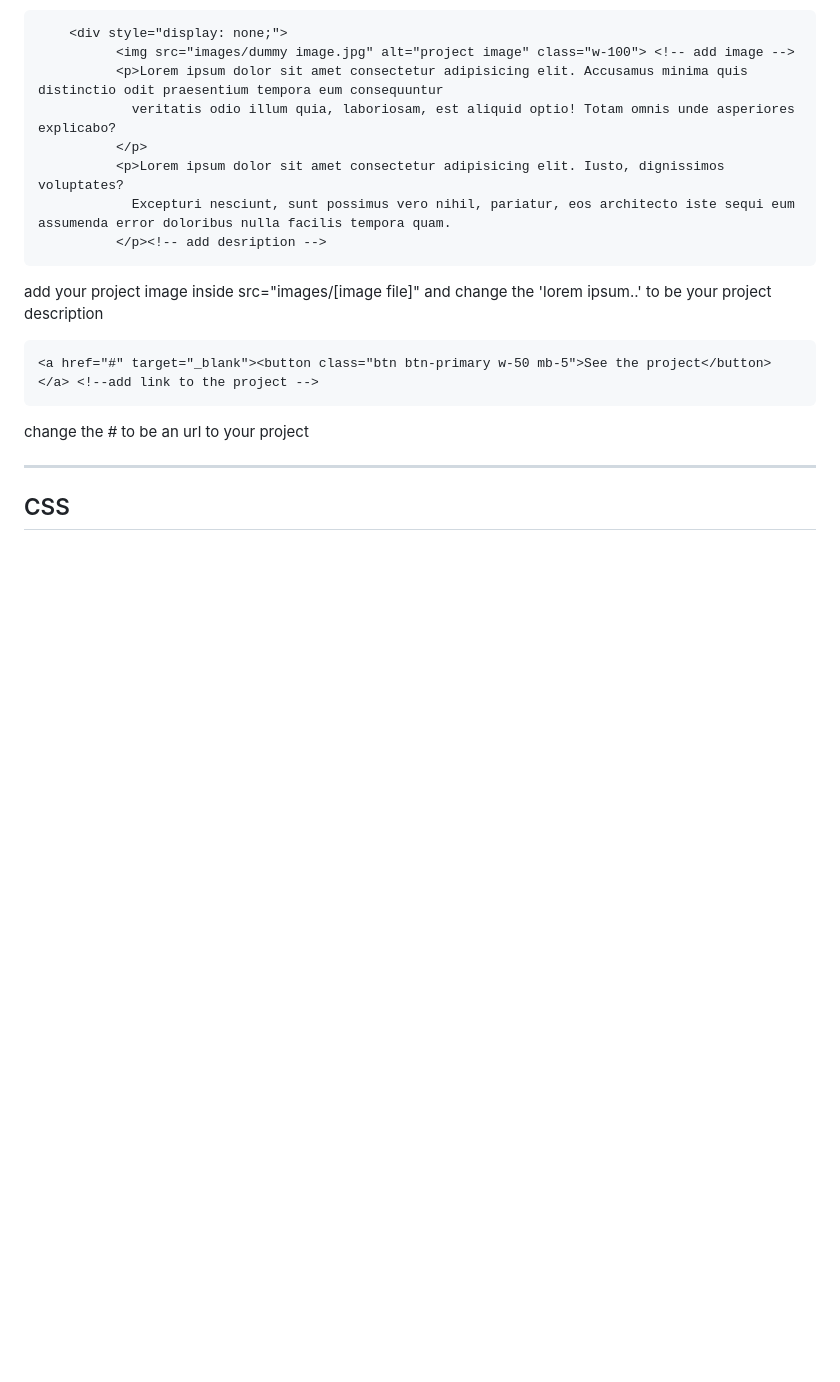
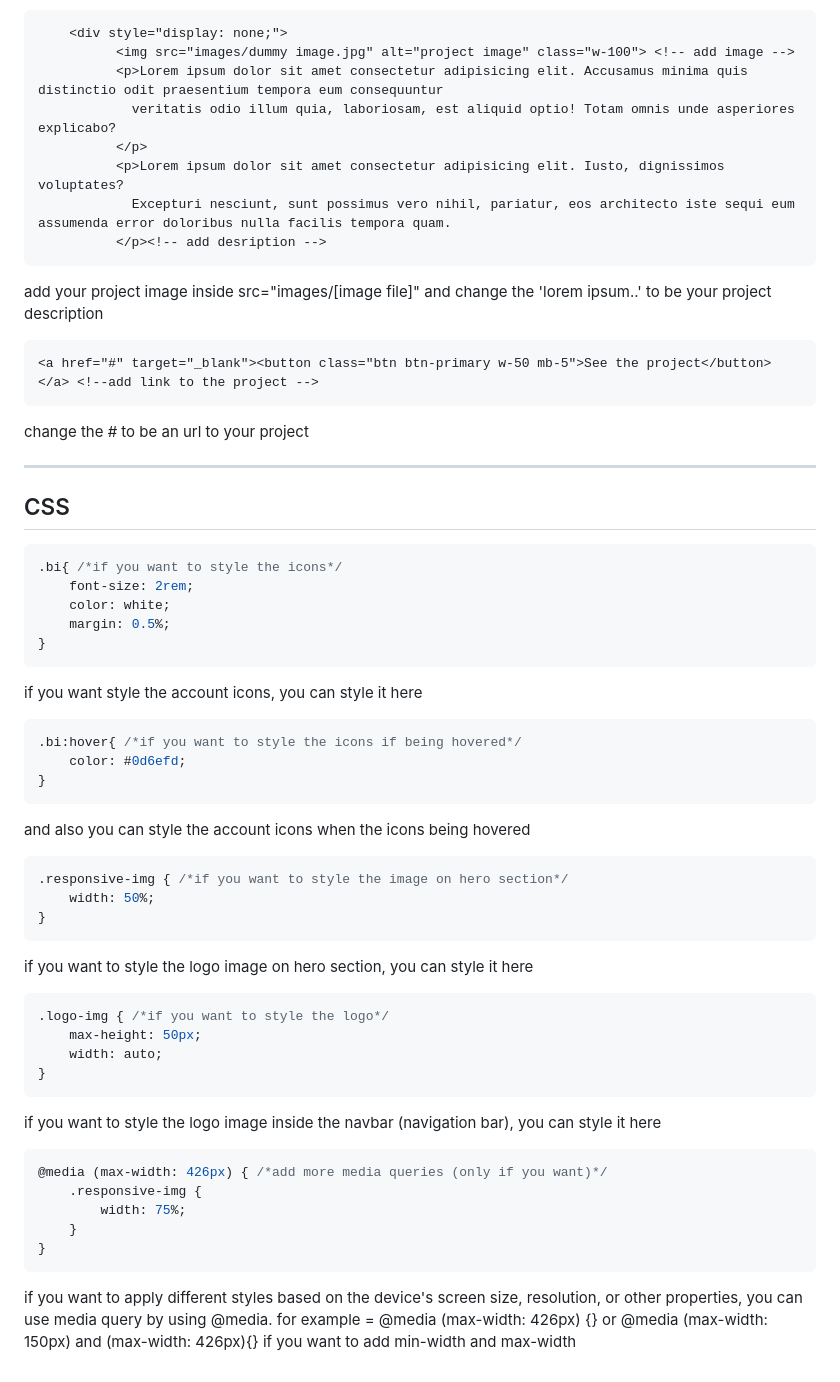
Before and after one commit to carel180301/portfolio-website-template, a Markdown page: README.md, the part around the change. Drawn GitHub-style; blank space fills up the shorter version.

````diff
--- a/README.md
+++ b/README.md
@@ -74,3 +74,42 @@ add your project image inside src="images/[image file]" and change the 'lorem ip
 change the # to be an url to your project <br><hr>
 
 ## CSS
+```css
+.bi{ /*if you want to style the icons*/
+    font-size: 2rem;
+    color: white;
+    margin: 0.5%;
+}
+```
+if you want style the account icons, you can style it here <br>
+
+```css
+.bi:hover{ /*if you want to style the icons if being hovered*/
+    color: #0d6efd;
+}
+```
+and also you can style the account icons when the icons being hovered <br>
+
+```css
+.responsive-img { /*if you want to style the image on hero section*/
+    width: 50%;
+}
+```
+if you want to style the logo image on hero section, you can style it here <br>
+
+```css
+.logo-img { /*if you want to style the logo*/
+    max-height: 50px;
+    width: auto;
+}
+```
+if you want to style the logo image inside the navbar (navigation bar), you can style it here <br>
+
+```css
+@media (max-width: 426px) { /*add more media queries (only if you want)*/
+    .responsive-img {
+        width: 75%;
+    }
+}
+```
+if you want to apply different styles based on the device's screen size, resolution, or other properties, you can use media query by using @media. for example =  @media (max-width: 426px) {} or @media (max-width: 150px) and (max-width: 426px){} if you want to add min-width and max-width <br>
````
